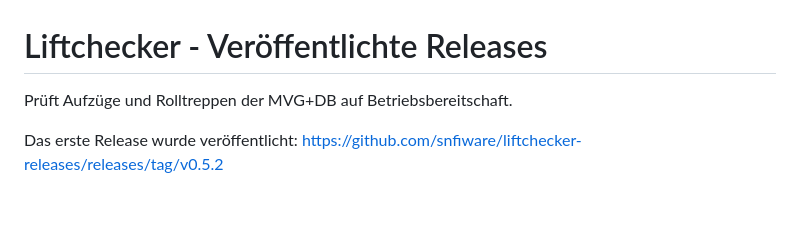
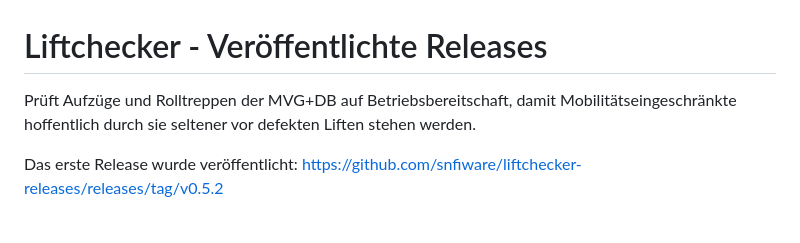
Before and after one commit to snfiware/liftchecker-releases, a Markdown page: readme.md, the part around the change. Drawn GitHub-style.

```diff
--- a/readme.md
+++ b/readme.md
@@ -1,5 +1,5 @@
 # Liftchecker - Veröffentlichte Releases
-Prüft Aufzüge und Rolltreppen der MVG+DB auf Betriebsbereitschaft.
+Prüft Aufzüge und Rolltreppen der MVG+DB auf Betriebsbereitschaft, damit Mobilitätseingeschränkte hoffentlich durch sie seltener vor defekten Liften stehen werden.
 
 Das erste Release wurde veröffentlicht: https://github.com/snfiware/liftchecker-releases/releases/tag/v0.5.2
 <div>
```
